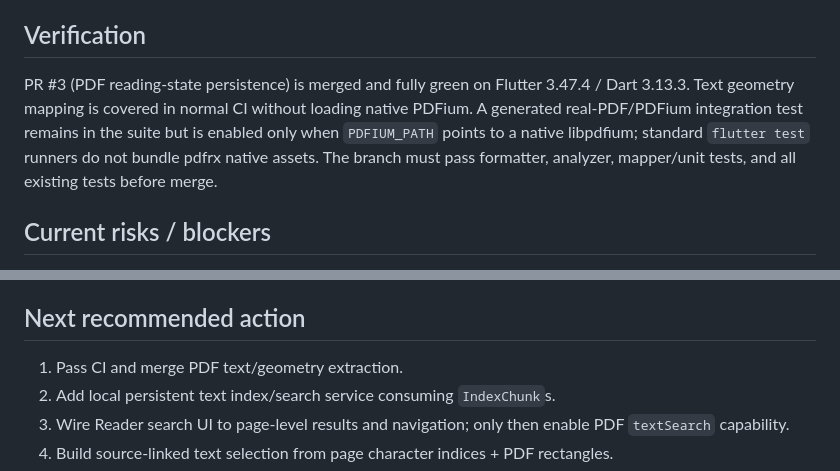
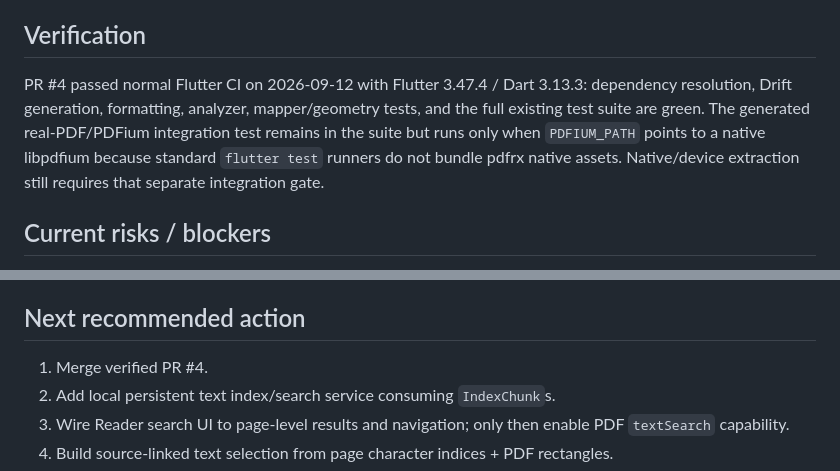
Before and after one commit to aaditya140103/kola, a Markdown page: docs/PROJECT_STATE.md, 2 parts joined by grey strips. Rendered like a GitHub page.

Commit message:
docs: record verified PDF text extraction state

```diff
--- a/docs/PROJECT_STATE.md
+++ b/docs/PROJECT_STATE.md
@@ -64,7 +64,7 @@ test/document/adapters/pdf/pdf_text_extraction_test.dart
 
 ## Verification
 
-PR #3 (PDF reading-state persistence) is merged and fully green on Flutter 3.47.4 / Dart 3.13.3. Text geometry mapping is covered in normal CI without loading native PDFium. A generated real-PDF/PDFium integration test remains in the suite but is enabled only when `PDFIUM_PATH` points to a native libpdfium; standard `flutter test` runners do not bundle pdfrx native assets. The branch must pass formatter, analyzer, mapper/unit tests, and all existing tests before merge.
+PR #4 passed normal Flutter CI on 2026-09-12 with Flutter 3.47.4 / Dart 3.13.3: dependency resolution, Drift generation, formatting, analyzer, mapper/geometry tests, and the full existing test suite are green. The generated real-PDF/PDFium integration test remains in the suite but runs only when `PDFIUM_PATH` points to a native libpdfium because standard `flutter test` runners do not bundle pdfrx native assets. Native/device extraction still requires that separate integration gate.
 
 ## Current risks / blockers
 
@@ -79,7 +79,7 @@ PR #3 (PDF reading-state persistence) is merged and fully green on Flutter 3.47.
 
 ## Next recommended action
 
-1. Pass CI and merge PDF text/geometry extraction.
+1. Merge verified PR #4.
 2. Add local persistent text index/search service consuming `IndexChunk`s.
 3. Wire Reader search UI to page-level results and navigation; only then enable PDF `textSearch` capability.
 4. Build source-linked text selection from page character indices + PDF rectangles.
```
